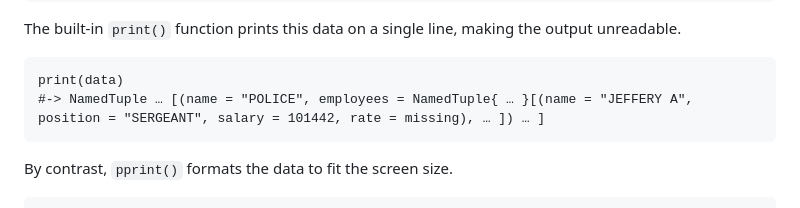
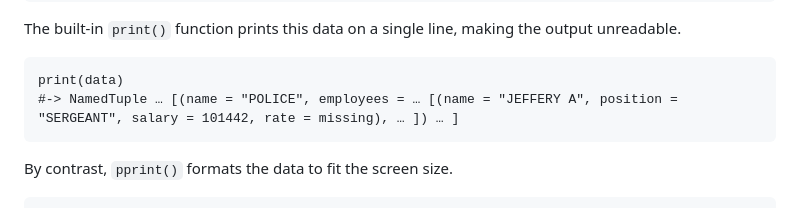
Before and after one commit to MechanicalRabbit/PrettyPrinting.jl, a Markdown page: docs/src/guide.md, the part around the change. GitHub-like rendering.

Commit message:
Fix test output under 1.9

```diff
--- a/docs/src/guide.md
+++ b/docs/src/guide.md
@@ -35,7 +35,7 @@ The built-in `print()` function prints this data on a single line, making the
 output unreadable.
 
     print(data)
-    #-> NamedTuple … [(name = "POLICE", employees = NamedTuple{ … }[(name = "JEFFERY A", position = "SERGEANT", salary = 101442, rate = missing), … ]) … ]
+    #-> NamedTuple … [(name = "POLICE", employees = … [(name = "JEFFERY A", position = "SERGEANT", salary = 101442, rate = missing), … ]) … ]
 
 By contrast, `pprint()` formats the data to fit the screen size.
 
```
